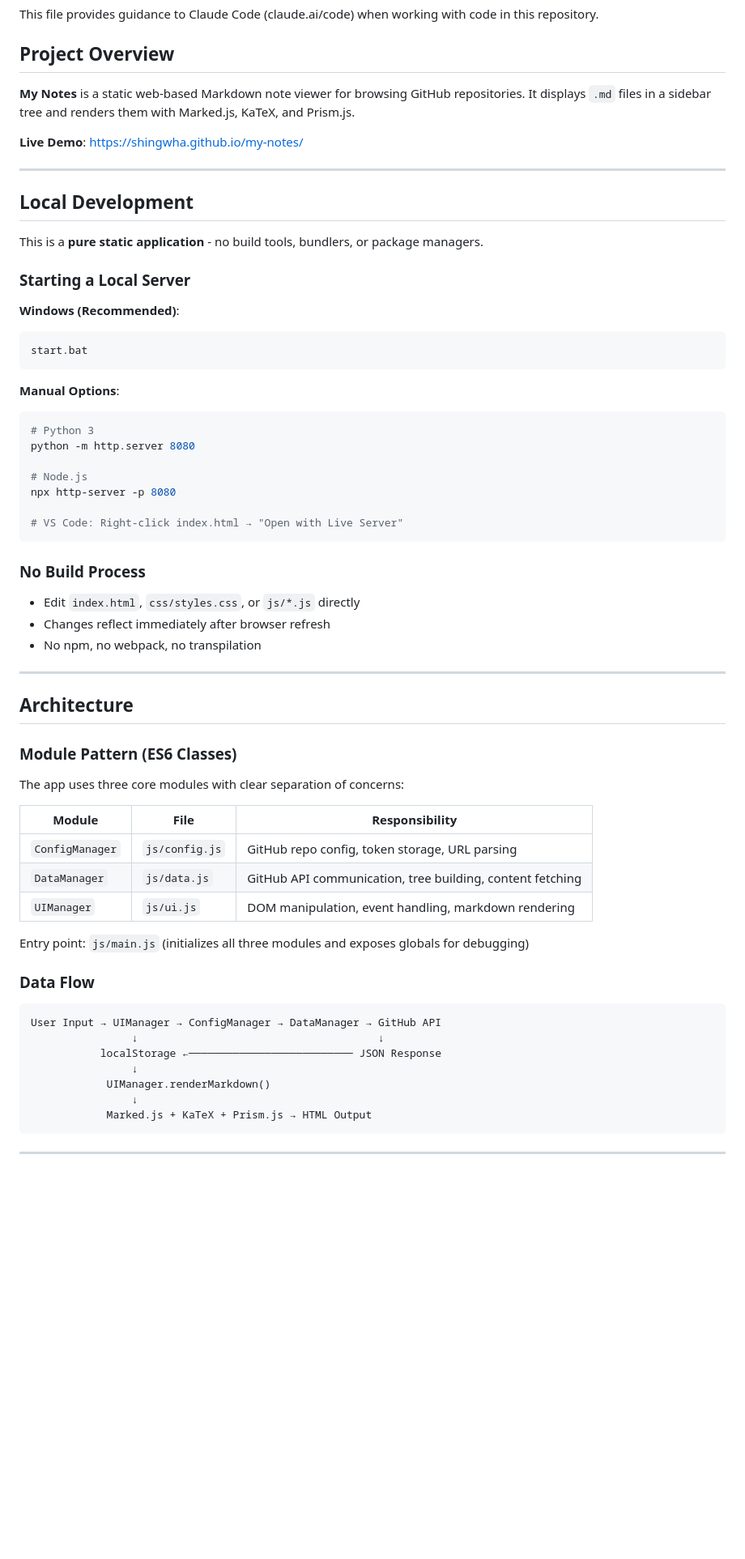
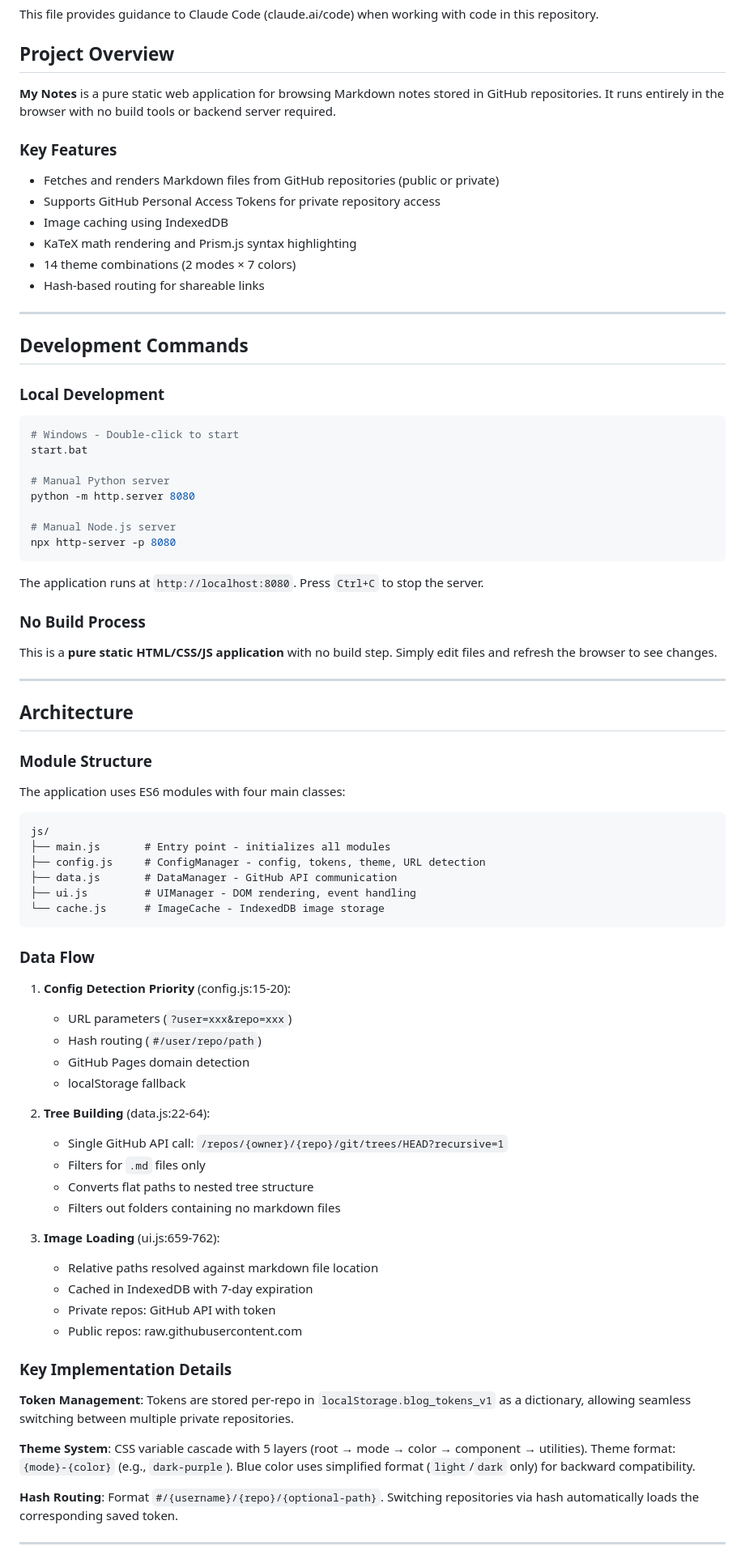
Before and after one commit to Shingwha/my-notes, a Markdown page: CLAUDE.md, the part around one of its changes. Shown at 81% size. Rendered like a GitHub page; blank space fills up the shorter version.

````diff
--- a/CLAUDE.md
+++ b/CLAUDE.md
@@ -4,67 +4,81 @@ This file provides guidance to Claude Code (claude.ai/code) when working with co
 
 ## Project Overview
 
-**My Notes** is a static web-based Markdown note viewer for browsing GitHub repositories. It displays `.md` files in a sidebar tree and renders them with Marked.js, KaTeX, and Prism.js.
+**My Notes** is a pure static web application for browsing Markdown notes stored in GitHub repositories. It runs entirely in the browser with no build tools or backend server required.
 
-**Live Demo**: https://shingwha.github.io/my-notes/
+### Key Features
+- Fetches and renders Markdown files from GitHub repositories (public or private)
+- Supports GitHub Personal Access Tokens for private repository access
+- Image caching using IndexedDB
+- KaTeX math rendering and Prism.js syntax highlighting
+- 14 theme combinations (2 modes × 7 colors)
+- Hash-based routing for shareable links
 
 ---
 
-## Local Development
+## Development Commands
 
-This is a **pure static application** - no build tools, bundlers, or package managers.
+### Local Development
+```bash
+# Windows - Double-click to start
+start.bat
 
-### Starting a Local Server
+# Manual Python server
+python -m http.server 8080
 
-**Windows (Recommended)**:
-```bash
-start.bat
+# Manual Node.js server
+npx http-server -p 8080
 ```
 
-**Manual Options**:
-```bash
-# Python 3
-python -m http.server 8080
-
-# Node.js
-npx http-server -p 8080
-
-# VS Code: Right-click index.html → "Open with Live Server"
-```
+The application runs at `http://localhost:8080`. Press `Ctrl+C` to stop the server.
 
 ### No Build Process
-
-- Edit `index.html`, `css/styles.css`, or `js/*.js` directly
-- Changes reflect immediately after browser refresh
-- No npm, no webpack, no transpilation
+This is a **pure static HTML/CSS/JS application** with no build step. Simply edit files and refresh the browser to see changes.
 
 ---
 
 ## Architecture
 
-### Module Pattern (ES6 Classes)
+### Module Structure
 
-The app uses three core modules with clear separation of concerns:
+The application uses ES6 modules with four main classes:
 
-| Module | File | Responsibility |
-|--------|------|----------------|
-| `ConfigManager` | `js/config.js` | GitHub repo config, token storage, URL parsing |
-| `DataManager` | `js/data.js` | GitHub API communication, tree building, content fetching |
-| `UIManager` | `js/ui.js` | DOM manipulation, event handling, markdown rendering |
-
-Entry point: `js/main.js` (initializes all three modules and exposes globals for debugging)
+```
+js/
+├── main.js       # Entry point - initializes all modules
+├── config.js     # ConfigManager - config, tokens, theme, URL detection
+├── data.js       # DataManager - GitHub API communication
+├── ui.js         # UIManager - DOM rendering, event handling
+└── cache.js      # ImageCache - IndexedDB image storage
+```
 
 ### Data Flow
 
-```
-User Input → UIManager → ConfigManager → DataManager → GitHub API
-                ↓                                      ↓
-           localStorage ←────────────────────────── JSON Response
-                ↓
-            UIManager.renderMarkdown()
-                ↓
-            Marked.js + KaTeX + Prism.js → HTML Output
-```
+1. **Config Detection Priority** (config.js:15-20):
+   - URL parameters (`?user=xxx&repo=xxx`)
+   - Hash routing (`#/user/repo/path`)
+   - GitHub Pages domain detection
+   - localStorage fallback
+
+2. **Tree Building** (data.js:22-64):
+   - Single GitHub API call: `/repos/{owner}/{repo}/git/trees/HEAD?recursive=1`
+   - Filters for `.md` files only
+   - Converts flat paths to nested tree structure
+   - Filters out folders containing no markdown files
+
+3. **Image Loading** (ui.js:659-762):
+   - Relative paths resolved against markdown file location
+   - Cached in IndexedDB with 7-day expiration
+   - Private repos: GitHub API with token
+   - Public repos: raw.githubusercontent.com
+
+### Key Implementation Details
+
+**Token Management**: Tokens are stored per-repo in `localStorage.blog_tokens_v1` as a dictionary, allowing seamless switching between multiple private repositories.
+
+**Theme System**: CSS variable cascade with 5 layers (root → mode → color → component → utilities). Theme format: `{mode}-{color}` (e.g., `dark-purple`). Blue color uses simplified format (`light`/`dark` only) for backward compatibility.
+
+**Hash Routing**: Format `#/{username}/{repo}/{optional-path}`. Switching repositories via hash automatically loads the corresponding saved token.
 
 ---
 
````
Also changed, not shown: other parts of CLAUDE.md (+17 -138 lines).
